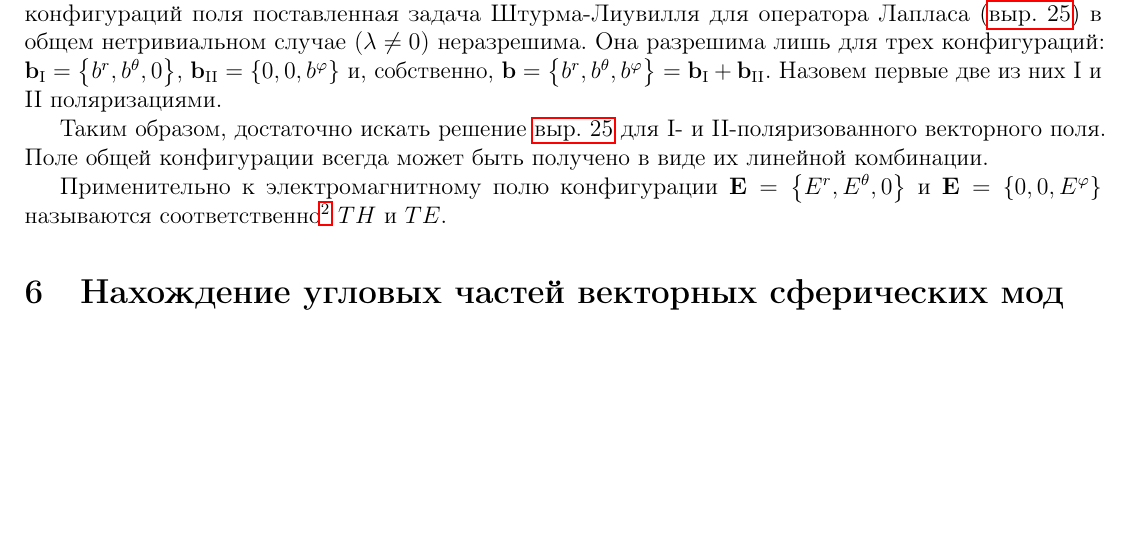
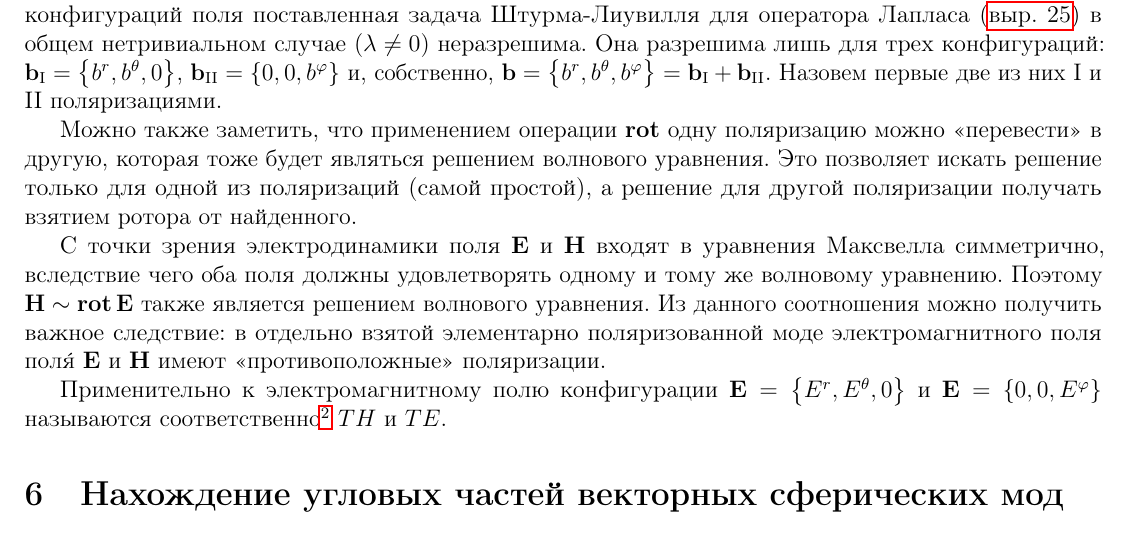
Before and after one commit to d8euAI8sMs/sw-1-spherical-waves, a LaTeX document (doc/spherical_modes/report.tex): part of page 6 of 9, cut so that both start at the same text, the shorter picture padded with empty space. Compiled offline with pdfLaTeX.

Commit message:
[d/sm][feat] Сказано, что rot превращает одну поляризацию в другую

```diff
--- a/doc/spherical_modes/report.tex
+++ b/doc/spherical_modes/report.tex
@@ -339,7 +339,9 @@
 
         Проделывая эту процедуру в сферических координатах $\qty(r, \theta, \varphi)$, мы обнаружим, что для многих конфигураций поля поставленная задача Штурма-Лиувилля для оператора Лапласа (\autoref{eq:laplacian_sturm_liouville}) в общем нетривиальном случае ($\lambda \neq 0$) неразрешима. Она разрешима лишь для трех конфигураций: $\vb{b}_{\mathrm{I}} = \qty{ b^r, b^\theta, 0 }$, $\vb{b}_{\mathrm{II}} = \qty{ 0, 0, b^\varphi }$ и, собственно, $\vb{b} = \qty{ b^r, b^\theta, b^\varphi } = \vb{b}_{\mathrm{I}} + \vb{b}_{\mathrm{II}}$. Назовем первые две из них $\mathrm{I}$ и $\mathrm{II}$ поляризациями.
 
-        Таким образом, достаточно искать решение \autoref{eq:laplacian_sturm_liouville} для $\mathrm{I}$- и $\mathrm{II}$-поляризованного векторного поля. Поле общей конфигурации всегда может быть получено в виде их линейной комбинации.
+        Можно также заметить, что применением операции $\Rot$ одну поляризацию можно \enquote{перевести} в другую, которая тоже будет являться решением волнового уравнения. Это позволяет искать решение только для одной из поляризаций (самой простой), а решение для другой поляризации получать взятием ротора от найденного.
+
+        С точки зрения электродинамики поля $\vb{E}$ и $\vb{H}$ входят в уравнения Максвелла симметрично, вследствие чего оба поля должны удовлетворять одному и тому же волновому уравнению. Поэтому $\vb{H} \sim \Rot{\vb{E}}$ также является решением волнового уравнения. Из данного соотношения можно получить важное следствие: в отдельно взятой элементарно поляризованной моде электромагнитного поля пол\'{я} $\vb{E}$ и $\vb{H}$ имеют \enquote{противоположные} поляризации.
 
         Применительно к электромагнитному полю конфигурации $\vb{E} = \qty{ E^r, E^\theta, 0 }$ и $\vb{E} = \qty{ 0, 0, E^\varphi }$ называются соответственно\footnotemark{} $TH$ и $TE$.
 
```
